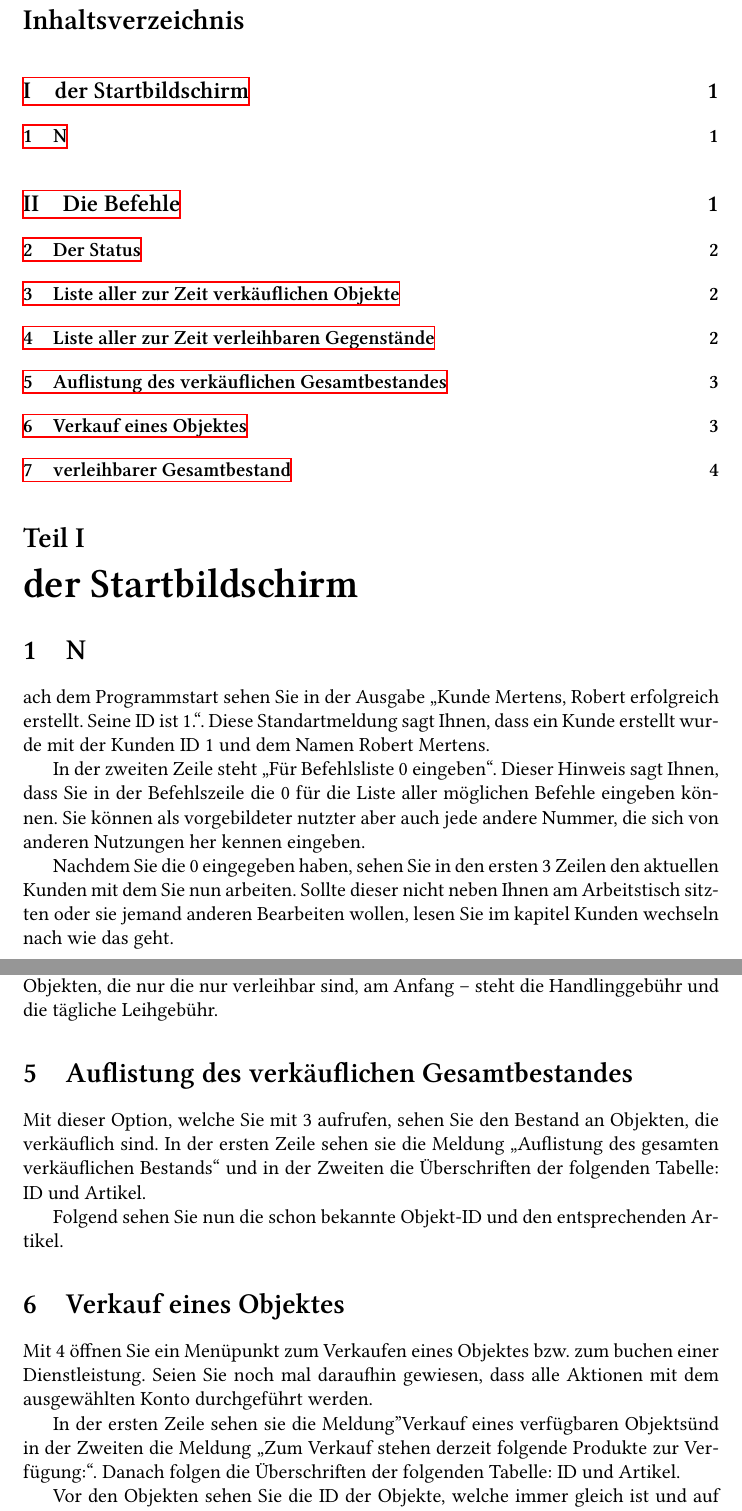
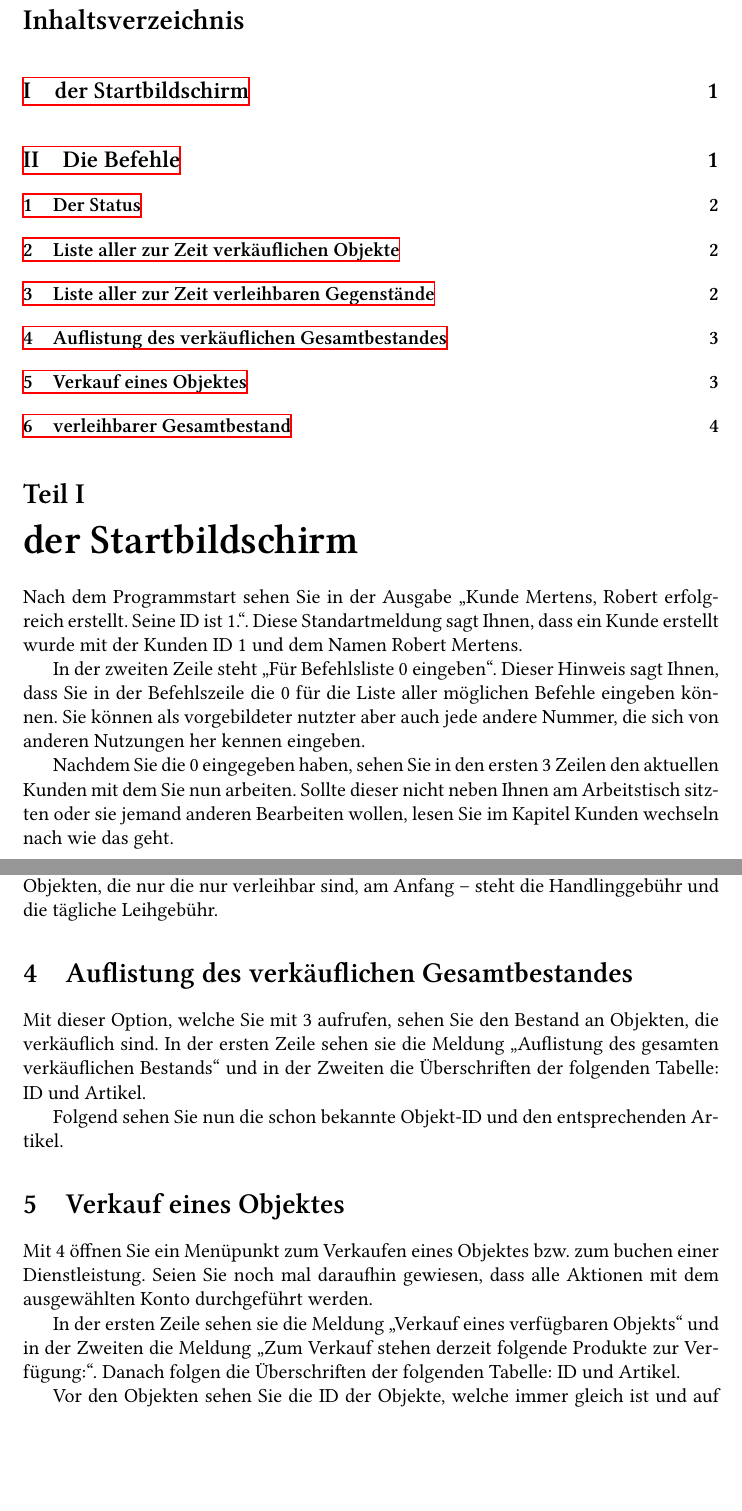
Before and after one commit to CrystalGamma/hamelner-party-broker, a LaTeX document (Hanfbuch.tex): two parts of pages 2 and 4 of 5, joined at a grey line, cut so that both start at the same text, the shorter picture padded with empty space. Compiled offline with XeLaTeX.

Commit message:
handbuch

```diff
--- a/Hanfbuch.tex
+++ b/Hanfbuch.tex
@@ -22,7 +21,7 @@ Dieser Hinweis sagt Ihnen, dass Sie in der Befehlszeile die 0 für die Liste all
 Sie können als vorgebildeter nutzter aber auch jede andere Nummer, die sich von anderen Nutzungen her kennen eingeben.
 
 Nachdem Sie die 0 eingegeben haben, sehen Sie in den ersten 3 Zeilen den aktuellen Kunden mit dem Sie nun arbeiten.
-Sollte dieser nicht neben Ihnen am Arbeitstisch sitzten oder sie jemand anderen Bearbeiten wollen, lesen Sie im kapitel Kunden wechseln nach wie das geht.
+Sollte dieser nicht neben Ihnen am Arbeitstisch sitzten oder sie jemand anderen Bearbeiten wollen, lesen Sie im Kapitel Kunden wechseln nach wie das geht.
 
 \part{Die Befehle}
 Jeden eingegebenen Befehl müssen Sie mit Enter bestätigen.
@@ -76,7 +75,7 @@ Folgend sehen Sie nun die schon bekannte Objekt-ID und den entsprechenden Artike
 Mit 4 öffnen Sie ein Menüpunkt zum Verkaufen eines Objektes bzw. zum buchen einer Dienstleistung.
 Seien Sie noch mal daraufhin gewiesen, dass alle Aktionen mit dem ausgewählten Konto durchgeführt werden.
 
-In der ersten Zeile sehen sie die Meldung" Verkauf eines verfügbaren Objekts"
+In der ersten Zeile sehen sie die Meldung \enquote{Verkauf eines verfügbaren Objekts}
  und in der Zweiten die Meldung \enquote{Zum Verkauf stehen derzeit folgende Produkte zur Verfügung:}.
 Danach folgen die Überschriften der folgenden Tabelle: ID und Artikel.
 
```
Also changed, not shown: Hanfbuch.tex (1 more changed lines).
